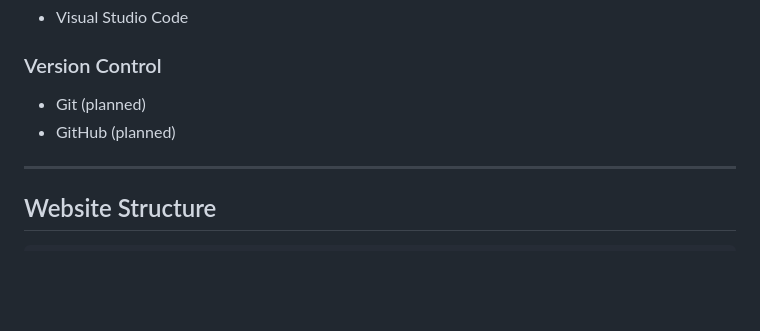
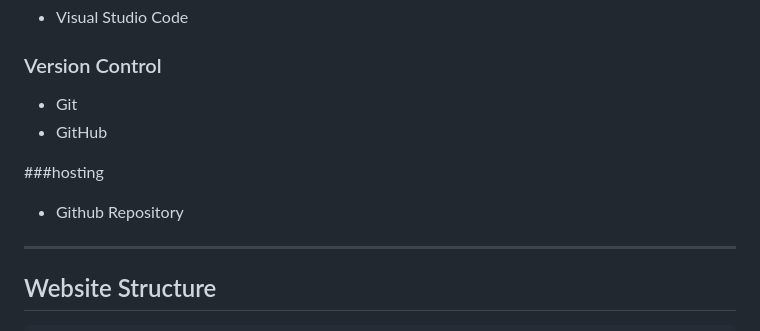
Before and after one commit to hamdankocholo-dot/WUSC-Winter-Coat-Donation-Drive-, a Markdown page: README.md, the part around the change. Rendered like a GitHub page; blank space fills up the shorter version.

Commit message:
Update version control and add hosting section
Removed planned status for Git and GitHub, added hosting section.

```diff
--- a/README.md
+++ b/README.md
@@ -113,8 +113,11 @@ Provides contact information for the VP Librarian and Office Manager responsible
 
 ### Version Control
 
-- Git (planned)
-- GitHub (planned)
+- Git
+- GitHub
+
+###hosting
+- Github Repository
 
 ---
 
```
